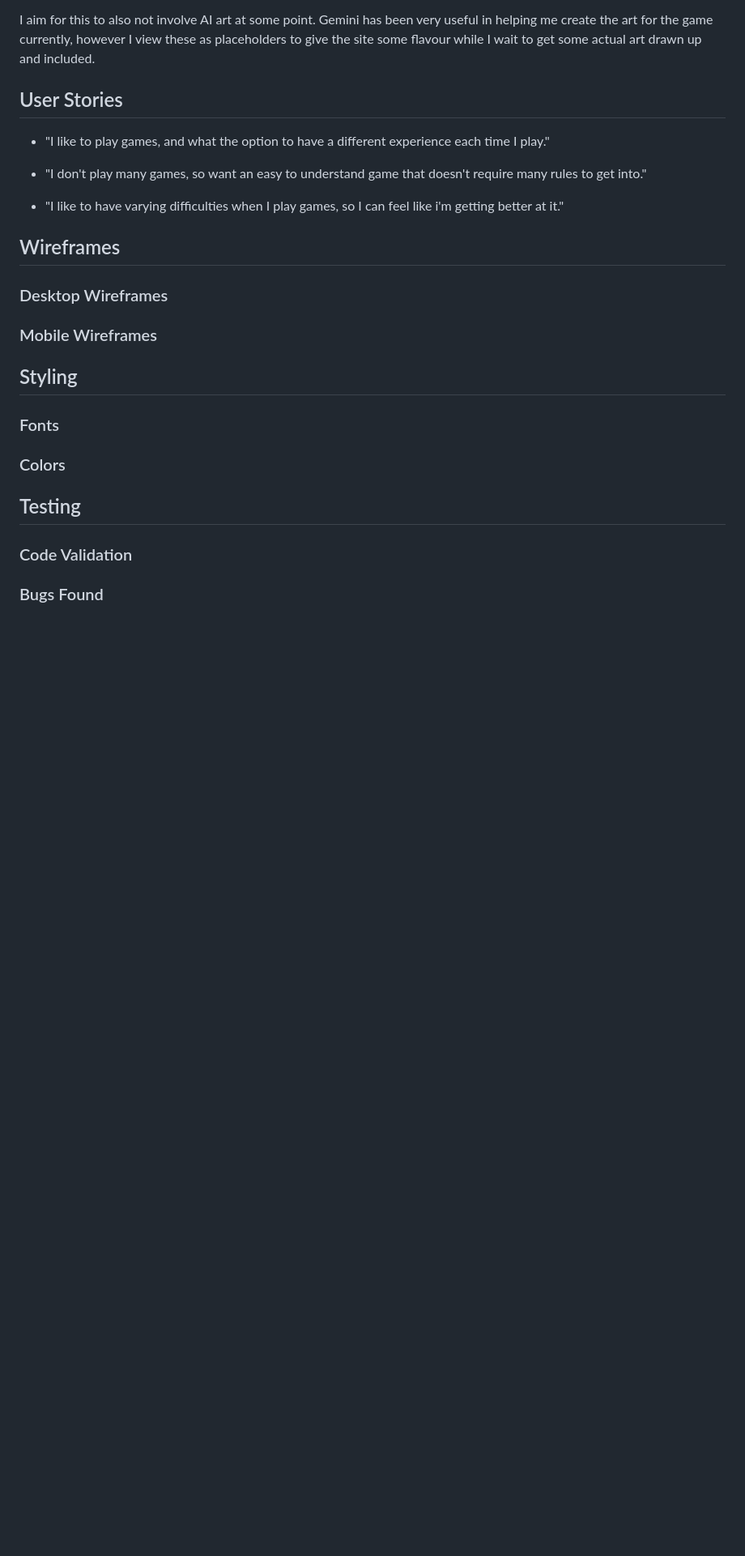
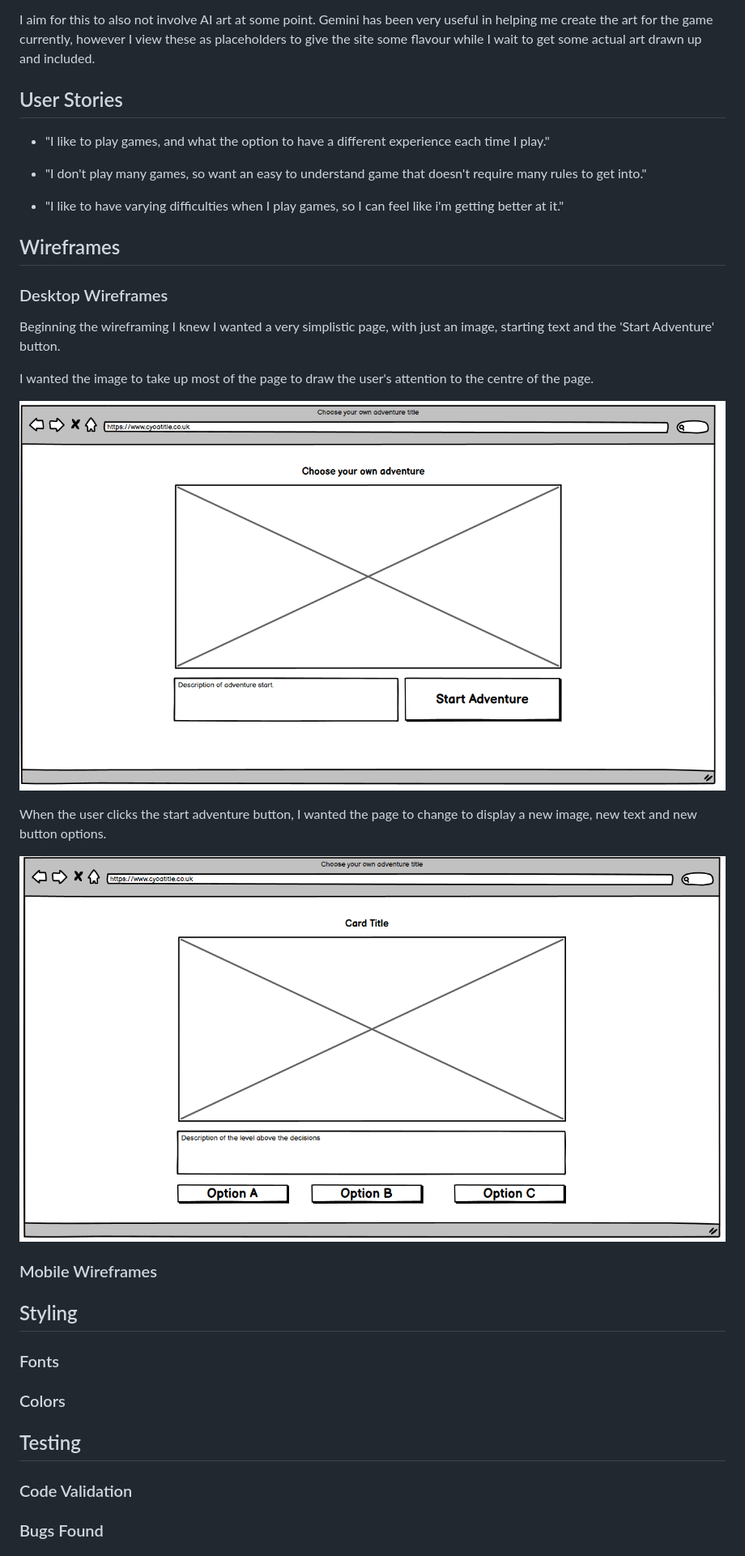
Before and after one commit to liambaker93/curious-forest, a Markdown page: README.md, the part around the change. Shown: that part at 81% size. Drawn GitHub-style; pictures changed too: readme-files/assets/wireframes/desktop-game-page.PNG (added), readme-files/assets/wireframes/desktop-start-page.PNG (added); blank space fills up the shorter version.

```diff
--- a/README.md
+++ b/README.md
@@ -51,6 +51,18 @@ I aim for this to also not involve AI art at some point. Gemini has been very us
 
 ### Desktop Wireframes
 
+Beginning the wireframing I knew I wanted a very simplistic page, with just an image, starting text and the 'Start Adventure' button.
+
+I wanted the image to take up most of the page to draw the user's attention to the centre of the page.
+
+![Game launch page](./readme-files/assets/wireframes/desktop-start-page.PNG)
+
+When the user clicks the start adventure button, I wanted the page to change to display a new image, new text and new button options.
+
+
+
+![Level page](./readme-files/assets/wireframes/desktop-game-page.PNG)
+
 ### Mobile Wireframes
 
 ## Styling
```
Also changed, not shown: 3 other files.
